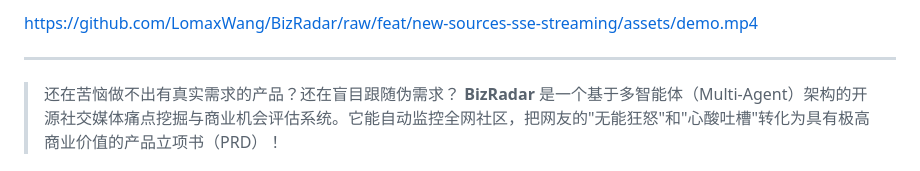
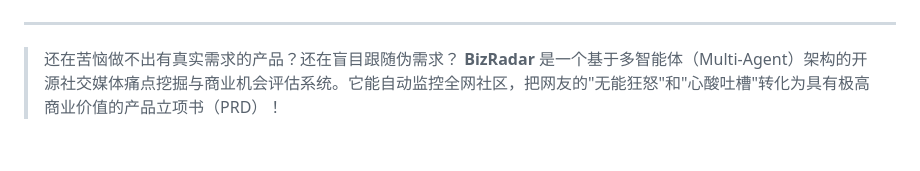
Before and after one commit to LomaxWang/BizRadar, a Markdown page: README.md, the part around one of its changes. GitHub-like rendering.

Commit message:
docs: use clean html5 video tag for demo

```diff
--- a/README.md
+++ b/README.md
@@ -12,6 +15,4 @@
 </div>
-
-https://github.com/LomaxWang/BizRadar/raw/feat/new-sources-sse-streaming/assets/demo.mp4
 
 ---
 
```
Also changed, not shown: other parts of README.md (+4 -1 lines).
